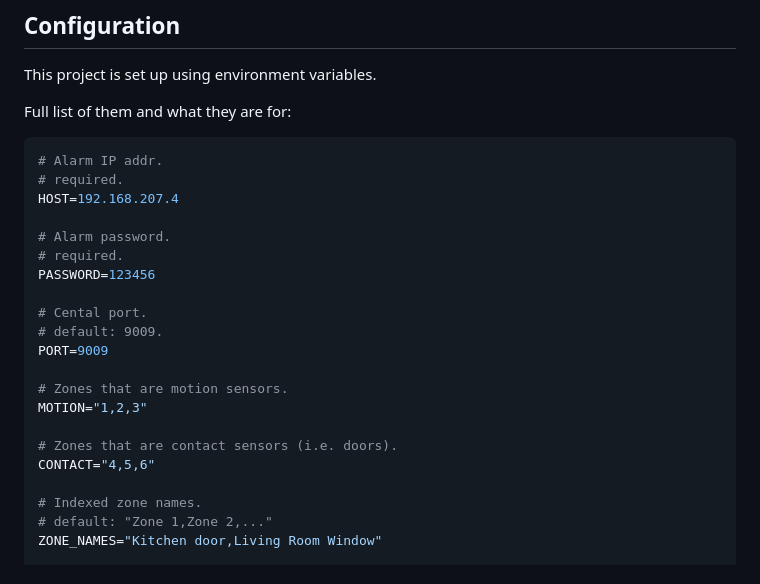
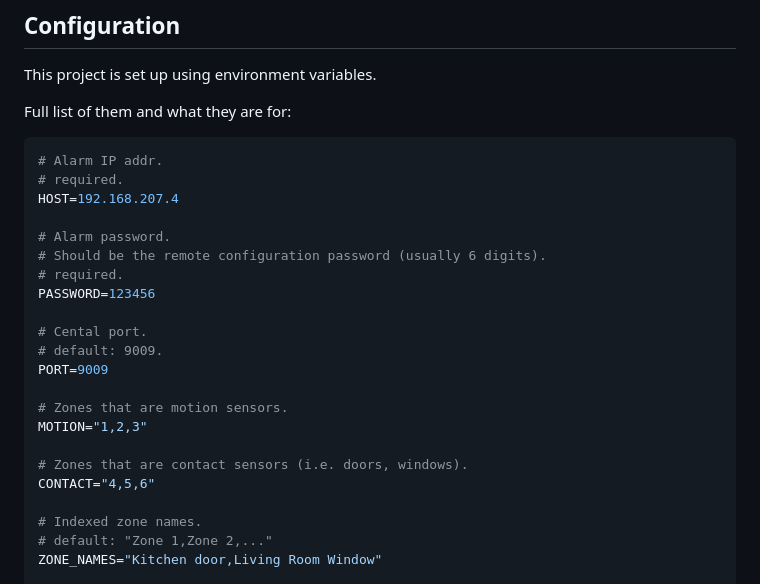
Before and after one commit to caarlos0/homekit-amt8000, a Markdown page: README.md, the part around the change. GitHub-like rendering.

Commit message:
docs: update

```diff
--- a/README.md
+++ b/README.md
@@ -29,6 +29,7 @@ Full list of them and what they are for:
 HOST=192.168.207.4
 
 # Alarm password.
+# Should be the remote configuration password (usually 6 digits).
 # required.
 PASSWORD=123456
 
@@ -39,7 +40,7 @@ PORT=9009
 # Zones that are motion sensors.
 MOTION="1,2,3"
 
-# Zones that are contact sensors (i.e. doors).
+# Zones that are contact sensors (i.e. doors, windows).
 CONTACT="4,5,6"
 
 # Indexed zone names.
```
